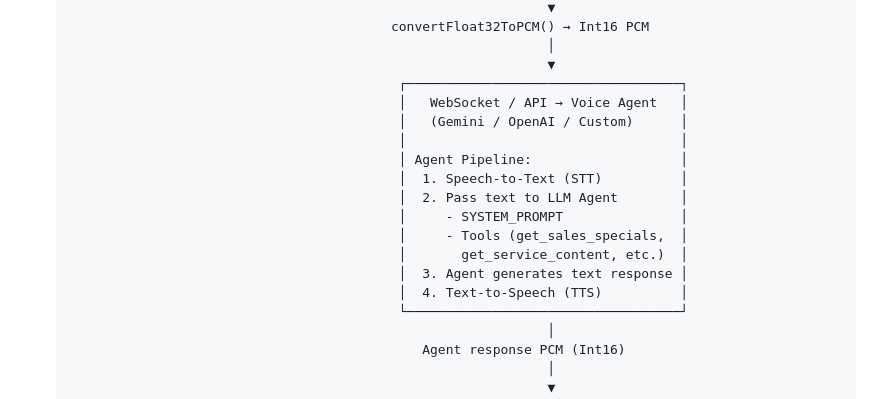
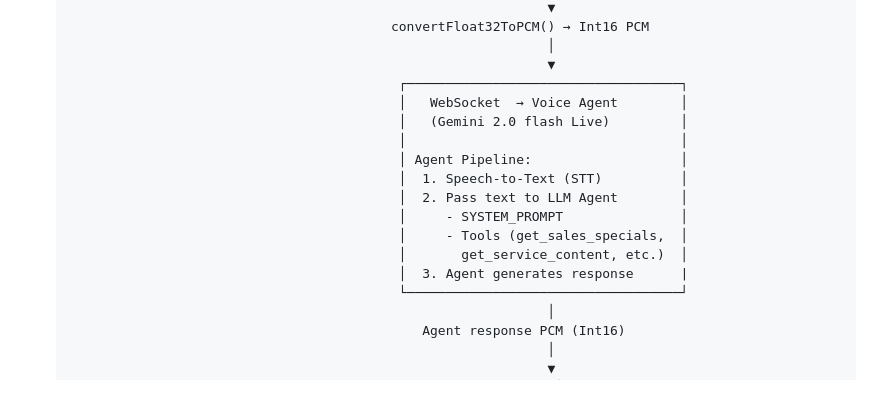
Before and after one commit to NIVEDITHA0808/pinnacle_assessment, a Markdown page: README.md, the part around the change. Drawn GitHub-style.

```diff
--- a/README.md
+++ b/README.md
@@ -51,8 +51,8 @@ This application demonstrates a conversational AI assistant that can handle both
                                                                │
                                                                ▼
                                             ┌───────────────────────────────────┐
-                                            │   WebSocket / API → Voice Agent   │
-                                            │   (Gemini / OpenAI / Custom)      │
+                                            │   WebSocket  → Voice Agent        │
+                                            │   (Gemini 2.0 flash Live)         │
                                             │                                   │
                                             │ Agent Pipeline:                   │
                                             │  1. Speech-to-Text (STT)          │
@@ -60,8 +60,7 @@ This application demonstrates a conversational AI assistant that can handle both
                                             │     - SYSTEM_PROMPT               │
                                             │     - Tools (get_sales_specials,  │
                                             │       get_service_content, etc.)  │
-                                            │  3. Agent generates text response │
-                                            │  4. Text-to-Speech (TTS)          │
+                                            │  3. Agent generates response      |
                                             └───────────────────────────────────┘
                                                                │
                                                Agent response PCM (Int16)
```
